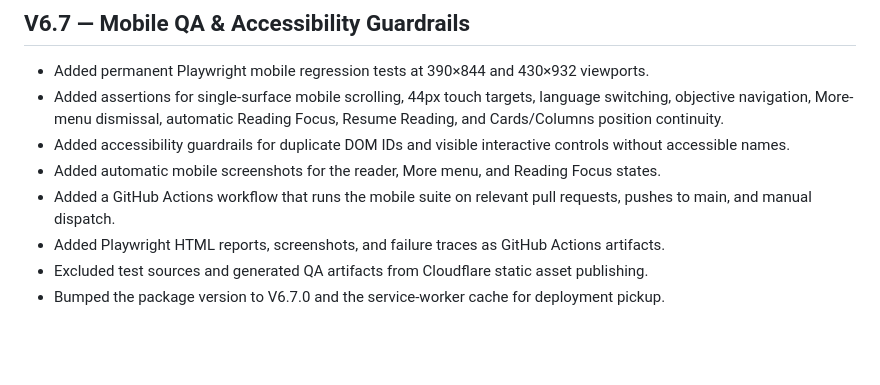
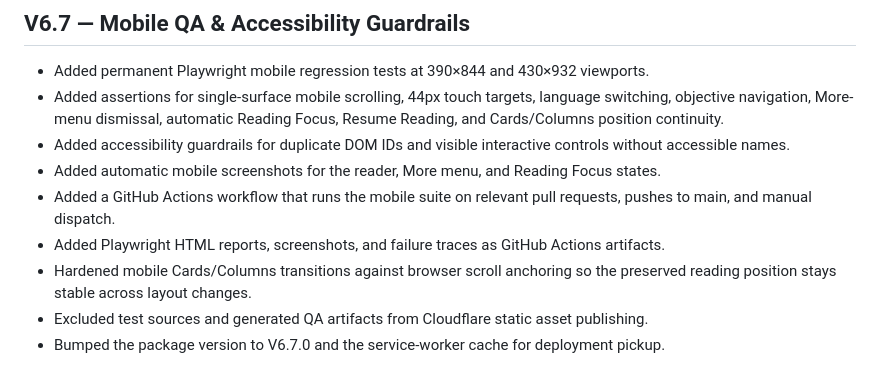
Before and after one commit to estul26/comptia_a_core_1, a Markdown page: UI_CHANGELOG.md, the part around the change. Rendered like a GitHub page; blank space fills up the shorter version.

Commit message:
docs: note Cards scroll stabilization

```diff
--- a/UI_CHANGELOG.md
+++ b/UI_CHANGELOG.md
@@ -111,5 +111,6 @@ This release keeps the reviewed V5.30 bilingual lesson data and the existing stu
 - Added automatic mobile screenshots for the reader, More menu, and Reading Focus states.
 - Added a GitHub Actions workflow that runs the mobile suite on relevant pull requests, pushes to main, and manual dispatch.
 - Added Playwright HTML reports, screenshots, and failure traces as GitHub Actions artifacts.
+- Hardened mobile Cards/Columns transitions against browser scroll anchoring so the preserved reading position stays stable across layout changes.
 - Excluded test sources and generated QA artifacts from Cloudflare static asset publishing.
 - Bumped the package version to V6.7.0 and the service-worker cache for deployment pickup.
```
